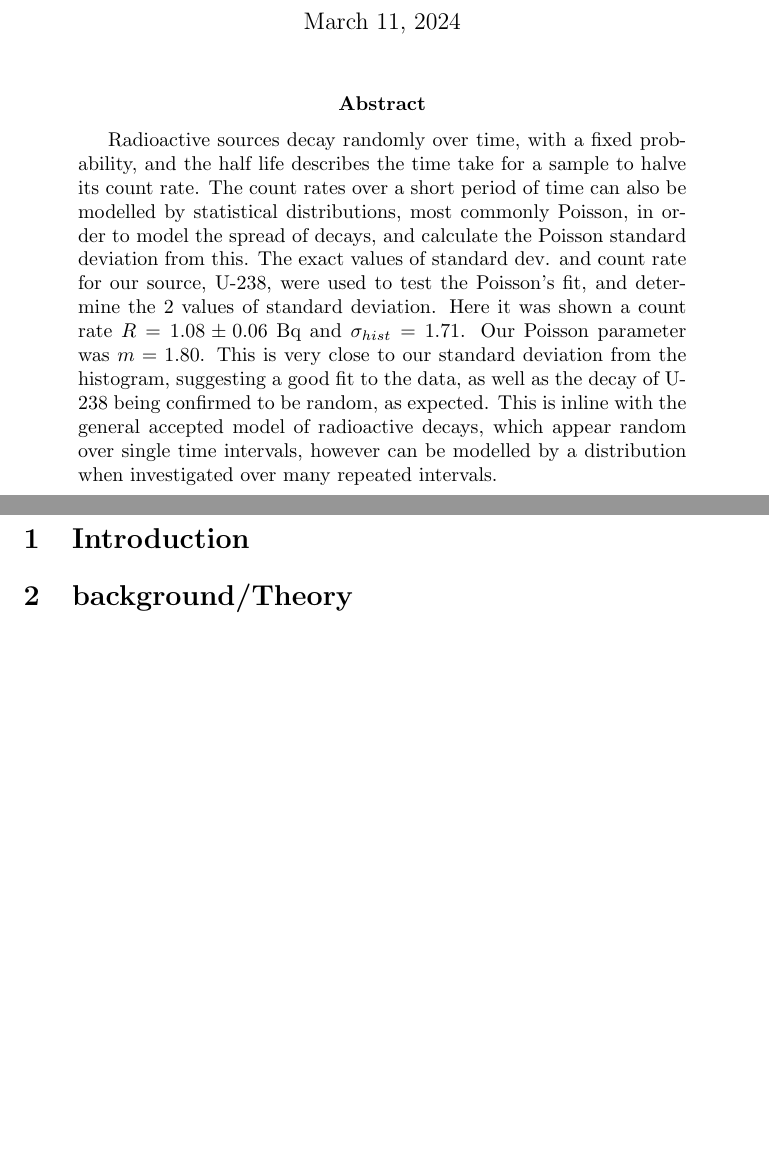
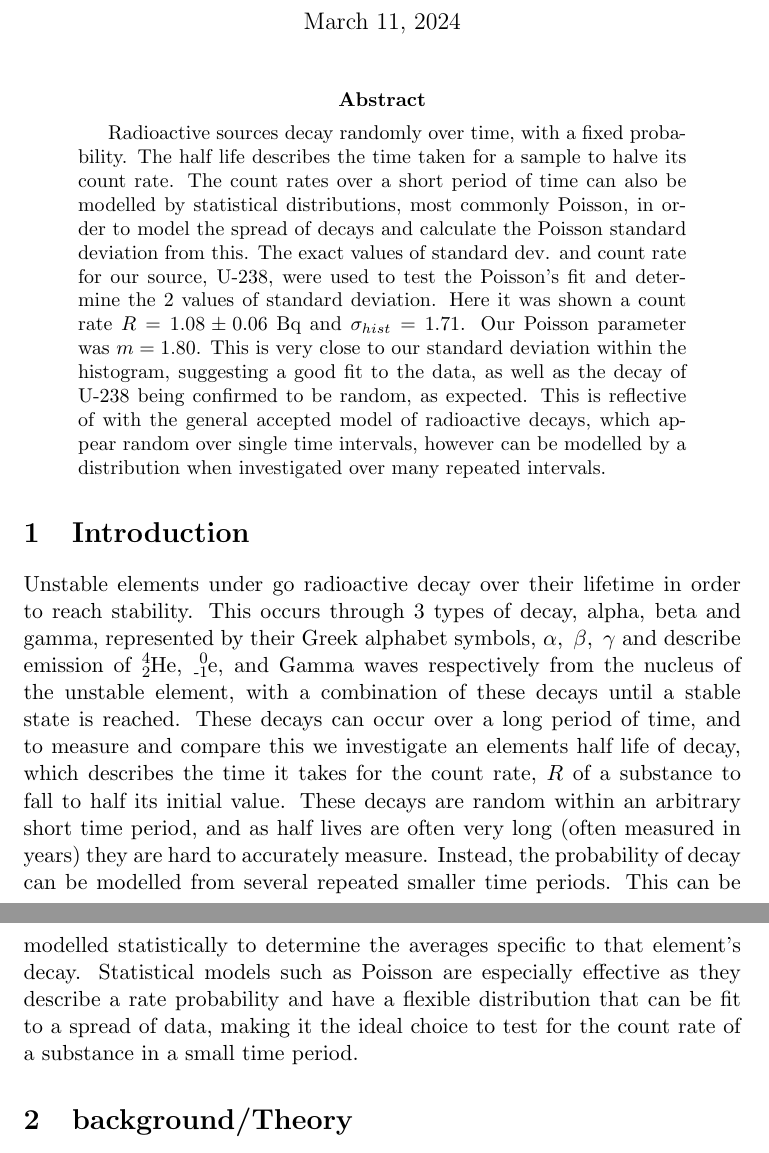
Before and after one commit to TheDoktorr/LATEX_projects, a LaTeX paper (Lab_report/main_working.tex): two parts of pages 1 and 2 of 2, joined at a grey line, cut so that both start at the same text, the shorter picture padded with empty space. Compiled offline with pdfLaTeX.

Commit message:
abstract changes, intro started

```diff
--- a/Lab_report/main_working.tex
+++ b/Lab_report/main_working.tex
@@ -8,6 +8,7 @@
     \usepackage{color}
     \usepackage{hyperref}
     \usepackage{url}
+    \usepackage[version=3]{mhchem}
 
 
 
@@ -19,10 +20,18 @@
     \maketitle
 
     \begin{abstract}
-    Radioactive sources decay randomly over time, with a fixed probability, and the half life describes the time take for a sample to halve its count rate. The count rates over a short period of time can also be modelled by statistical distributions, most commonly Poisson, in order to model the spread of decays, and calculate the Poisson standard deviation from this. The exact values of standard dev. and count rate for our source, U-238, were used to test the Poisson's fit, and determine the 2 values of standard deviation. Here it was shown a count rate $ R = 1.08 \pm 0.06$ Bq and $\sigma_{hist} = 1.71$. Our Poisson parameter was $m = 1.80$. This is very close to our standard deviation from the histogram, suggesting a good fit to the data, as well as the decay of U-238 being confirmed to be random, as expected. This is inline with the general accepted model of radioactive decays, which appear random over single time intervals, however can be modelled by a distribution when investigated over many repeated intervals.
+    Radioactive sources decay randomly over time, with a fixed probability. The half life describes the time taken for a sample to halve its count rate. The count rates over a short period of time can also be modelled by statistical distributions, most commonly Poisson, in order to model the spread of decays and calculate the Poisson standard deviation from this. The exact values of standard dev. and count rate for our source, U-238, were used to test the Poisson's fit and determine the 2 values of standard deviation. Here it was shown a count rate $ R = 1.08 \pm 0.06$ Bq and $\sigma_{hist} = 1.71$. Our Poisson parameter was $m = 1.80$. This is very close to our standard deviation within the histogram, suggesting a good fit to the data, as well as the decay of U-238 being confirmed to be random, as expected. This is reflective of with the general accepted model of radioactive decays, which appear random over single time intervals, however can be modelled by a distribution when investigated over many repeated intervals.
     \end{abstract}
 
     \section{Introduction}
+    % general background
+    Unstable elements under go radioactive decay over their lifetime in order to reach stability. This occurs through 3 types of decay, alpha, beta and gamma, represented by their Greek alphabet symbols, $\alpha,\  \beta,\ \gamma$ and describe emission of \ce{^{4}_{2}He}, \ce{^{0}_{-1}e}, and Gamma waves respectively from the nucleus of the unstable element, with a combination of these decays until a stable state is reached. These decays can occur over a long period of time, and to measure and compare this we investigate an elements half life of decay, which describes the time it takes for the count rate, $R$ of a substance to fall to half its initial value.
+    % specific background
+    These decays are random within an arbitrary short time period, and as half lives are often very long (often measured in years) they are hard to accurately measure. Instead, the probability of decay can be modelled from several repeated smaller time periods. This can be modelled statistically to determine the averages specific to that element's decay. Statistical models such as Poisson are especially effective as they describe a rate probability and have a flexible distribution that can be fit to a spread of data, making it the ideal choice to test for the count rate of a substance in a small time period.
+
+    % knowledge gap
+    % here we show
+
     \section{background/Theory}
     \section{Experimental method/theoretical approach}
     \section{Results and analysis/discussion}
```
